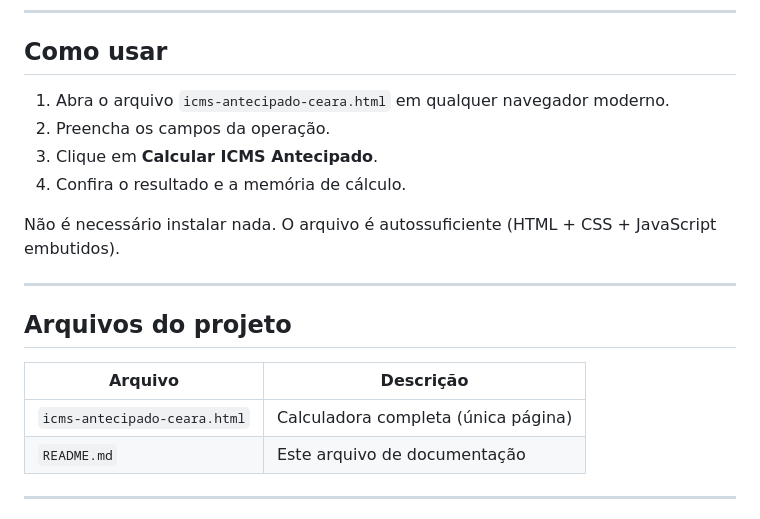
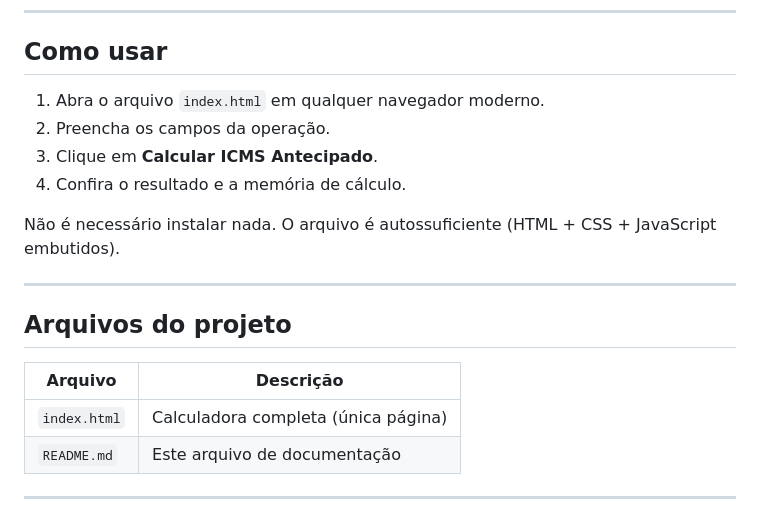
Before and after one commit to silvioalbqrq/ICMS-Antecipado, a Markdown page: README.md, the part around the change. Drawn GitHub-style.

Commit message:
Rename HTML file reference from icms-antecipado-ceara.html to index.html

```diff
--- a/README.md
+++ b/README.md
@@ -76,7 +76,7 @@ O pagamento pode ser efetuado em qualquer instituição da rede arrecadadora cre
 
 ## Como usar
 
-1. Abra o arquivo `icms-antecipado-ceara.html` em qualquer navegador moderno.
+1. Abra o arquivo `index.html` em qualquer navegador moderno.
 2. Preencha os campos da operação.
 3. Clique em **Calcular ICMS Antecipado**.
 4. Confira o resultado e a memória de cálculo.
@@ -89,7 +89,7 @@ Não é necessário instalar nada. O arquivo é autossuficiente (HTML + CSS + Ja
 
 | Arquivo                        | Descrição                                      |
 |--------------------------------|------------------------------------------------|
-| `icms-antecipado-ceara.html`   | Calculadora completa (única página)            |
+| `index.html`                   | Calculadora completa (única página)            |
 | `README.md`                    | Este arquivo de documentação                   |
 
 ---
```
